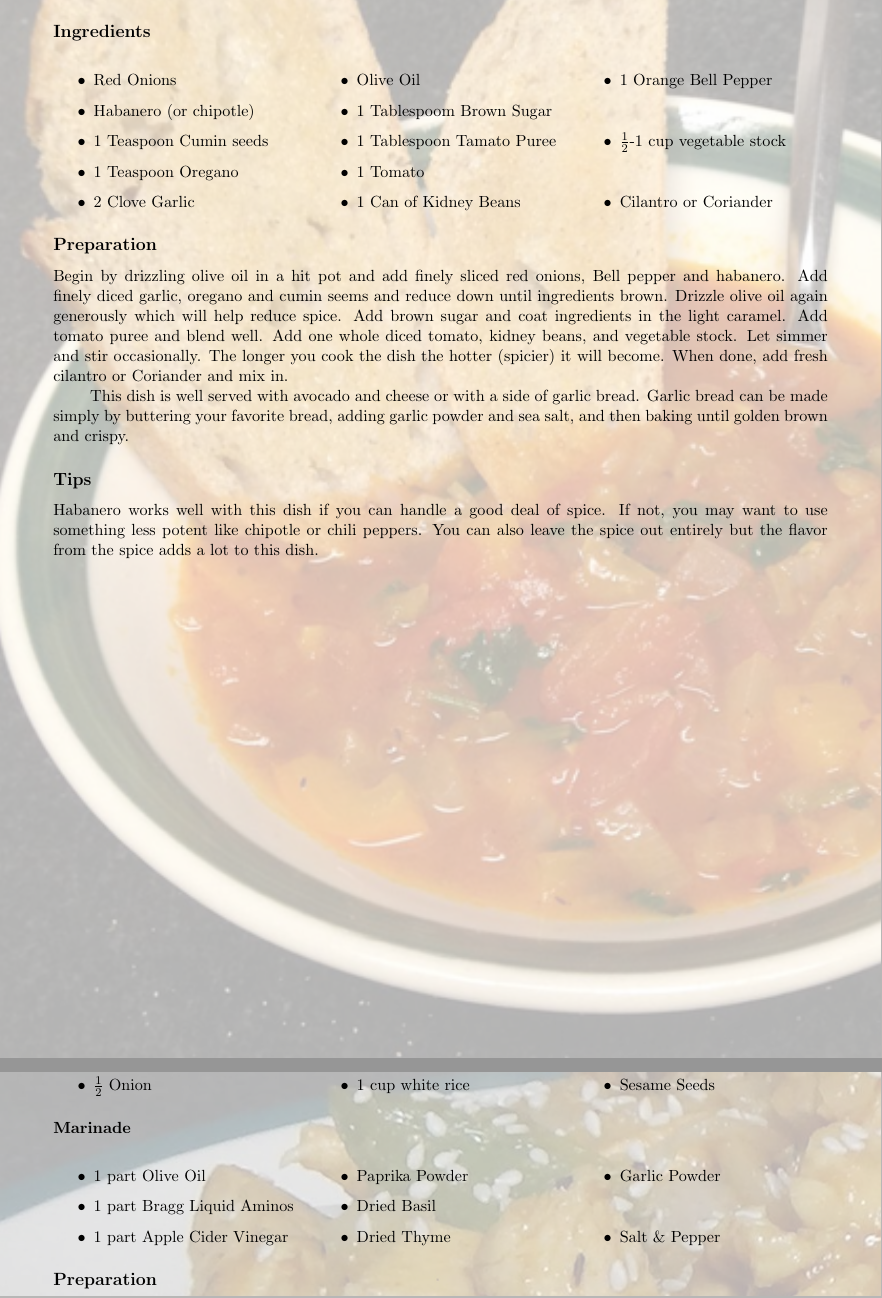
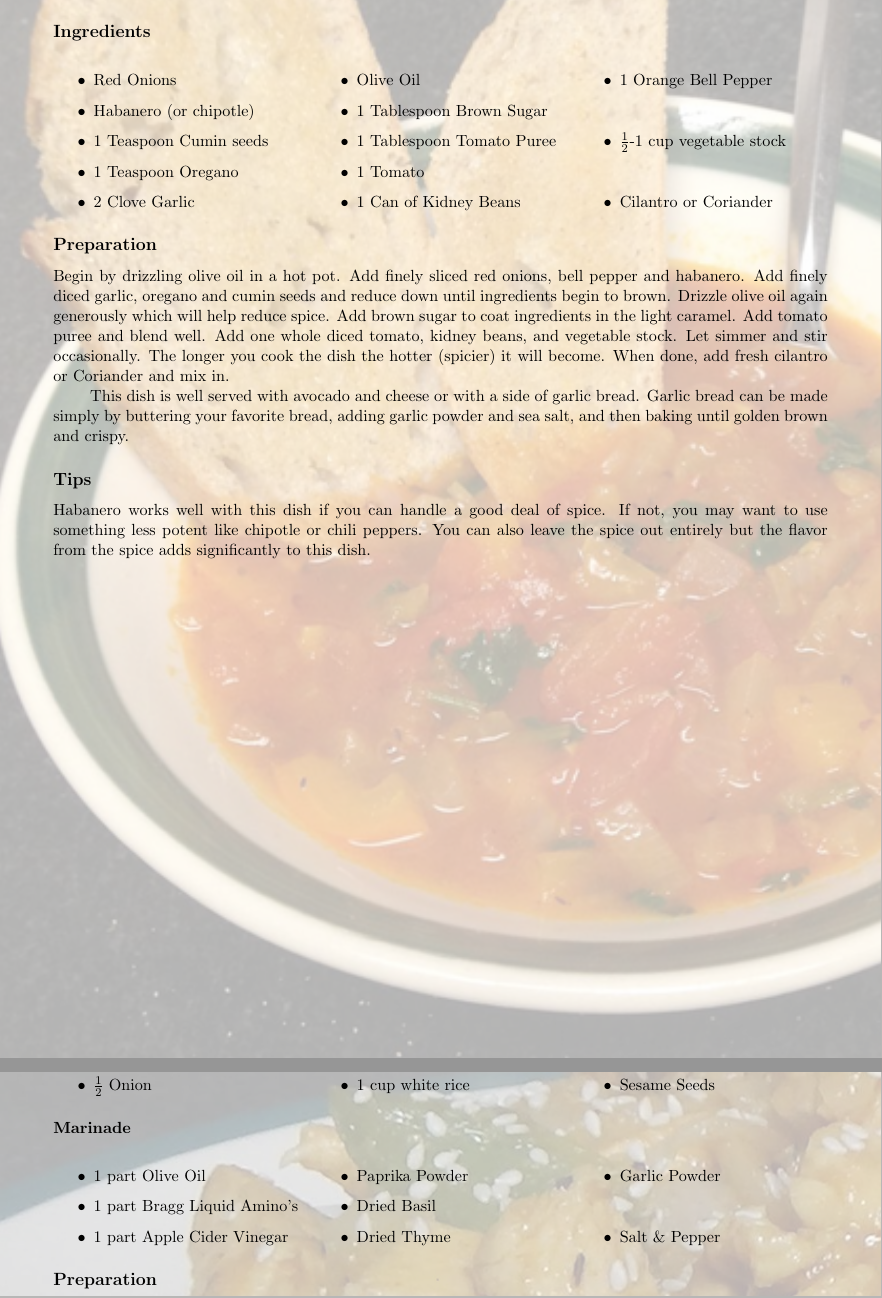
Before and after one commit to torodean/Antonius-Cookbook, a LaTeX thesis (Cookbook.tex, which reads Recipes/Dinner/MarinatedChickenAndVeggies.tex, Recipes/Lunch/MexicanSoup.tex, Resources/packages.tex): two parts of pages 10 and 22 of 42, joined at a grey line, cut so that both start at the same text. Compiled offline with pdfLaTeX.

Commit message:
Modified some language

```diff
--- a/Recipes/Dinner/MarinatedChickenAndVeggies.tex
+++ b/Recipes/Dinner/MarinatedChickenAndVeggies.tex
@@ -17,7 +17,7 @@
 \begin{multicols}{3}
 	\begin{itemize}
 		\item 1 part Olive Oil
-		\item 1 part Bragg Liquid Aminos
+		\item 1 part Bragg Liquid Amino's
 		\item 1 part Apple Cider Vinegar
 		\item Paprika Powder
 		\item Dried Basil
--- a/Recipes/Lunch/MexicanSoup.tex
+++ b/Recipes/Lunch/MexicanSoup.tex
@@ -11,8 +11,8 @@ This recipe was adapted from the youtube video ``Spicy Mexican Soup with Tortill
 		\item 1 Teaspoon Oregano
 		\item 2 Clove Garlic
 		\item Olive Oil
-		\item 1 Tablespoom Brown Sugar
-		\item 1 Tablespoon Tamato Puree
+		\item 1 Tablespoon Brown Sugar
+		\item 1 Tablespoon Tomato Puree
 		\item 1 Tomato
 		\item 1 Can of Kidney Beans
 		\item 1 Orange Bell Pepper
@@ -23,10 +23,10 @@ This recipe was adapted from the youtube video ``Spicy Mexican Soup with Tortill
 
 \subsection*{Preparation}
 
-Begin by drizzling olive oil in a hit pot and add finely sliced red onions, Bell pepper and habanero. Add finely diced garlic, oregano and cumin seems and reduce down until ingredients brown. Drizzle olive oil again generously which will help reduce spice. Add brown sugar and coat ingredients in the light caramel. Add tomato puree and blend well. Add one whole diced tomato, kidney beans, and vegetable stock. Let simmer and stir occasionally. The longer you cook the dish the hotter (spicier) it will become. When done, add fresh cilantro or Coriander and mix in.
+Begin by drizzling olive oil in a hot pot. Add finely sliced red onions, bell pepper and habanero. Add finely diced garlic, oregano and cumin seeds and reduce down until ingredients begin to brown. Drizzle olive oil again generously which will help reduce spice. Add brown sugar to coat ingredients in the light caramel. Add tomato puree and blend well. Add one whole diced tomato, kidney beans, and vegetable stock. Let simmer and stir occasionally. The longer you cook the dish the hotter (spicier) it will become. When done, add fresh cilantro or Coriander and mix in.
 
 This dish is well served with avocado and cheese or with a side of garlic bread. Garlic bread can be made simply by buttering your favorite bread, adding garlic powder and sea salt, and then baking until golden brown and crispy.
 
 \subsection*{Tips}
 
-Habanero works well with this dish if you can handle a good deal of spice. If not, you may want to use something less potent like chipotle or chili peppers. You can also leave the spice out entirely but the flavor from the spice adds a lot to this dish.
+Habanero works well with this dish if you can handle a good deal of spice. If not, you may want to use something less potent like chipotle or chili peppers. You can also leave the spice out entirely but the flavor from the spice adds significantly to this dish.
--- a/Resources/packages.tex
+++ b/Resources/packages.tex
@@ -1,4 +1,4 @@
-\usepackage[utf8]{inputenc}
+%\usepackage[utf8]{inputenc}
 \usepackage{graphicx}
 \usepackage[left=0.5in,right=0.5in,top=1in,bottom=1in]{geometry}
 \usepackage{mdframed, titlesec, setspace,verbatim, multicol}
--- a/Resources/settings.tex
+++ b/Resources/settings.tex
@@ -1,4 +1,4 @@
-\newcommand{\Version}{1.014}
+\newcommand{\Version}{1.015}
 
 
 %%% Page formatting
```
Also changed, not shown: Recipes/Dessert/SaffronIceCream.tex (+1 -1 lines), 1 other file.
